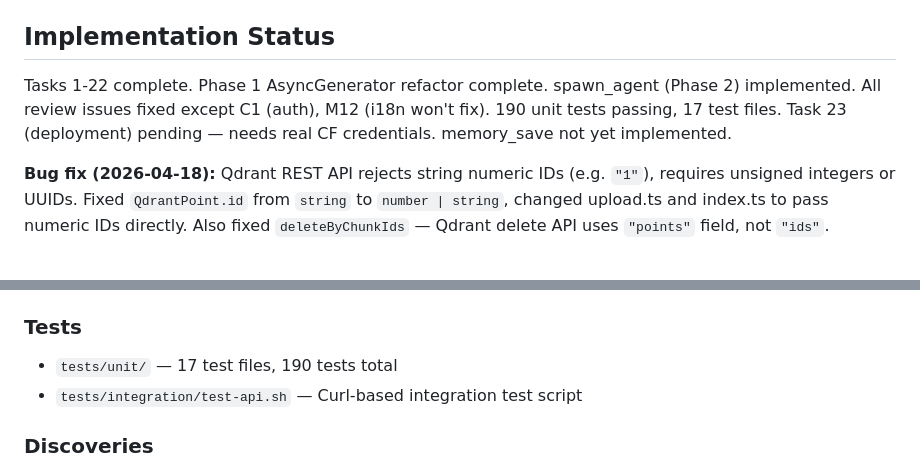
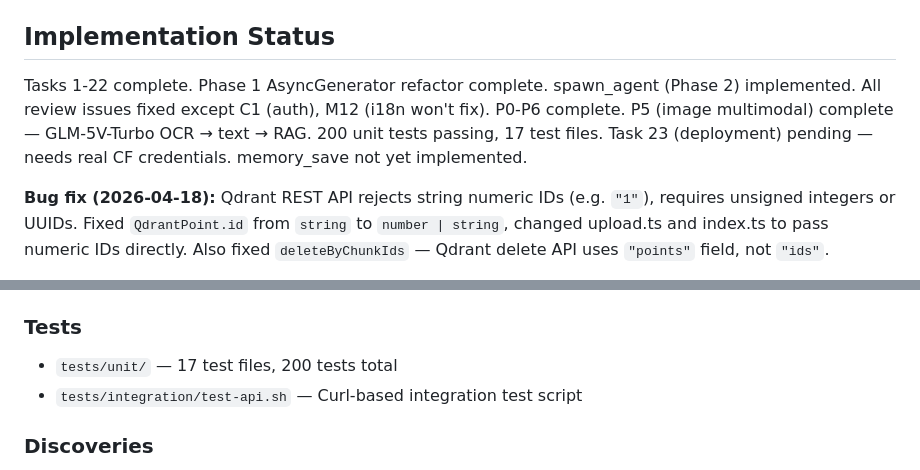
Before and after one commit to lixianmin/xvc.agent2, a Markdown page: docs/01.memory.md, 2 parts joined by grey strips. Rendered like a GitHub page.

```diff
--- a/docs/01.memory.md
+++ b/docs/01.memory.md
@@ -12,7 +12,7 @@
 
 ## Implementation Status
 
-Tasks 1-22 complete. Phase 1 AsyncGenerator refactor complete. spawn_agent (Phase 2) implemented. All review issues fixed except C1 (auth), M12 (i18n won't fix). 190 unit tests passing, 17 test files. Task 23 (deployment) pending — needs real CF credentials. memory_save not yet implemented.
+Tasks 1-22 complete. Phase 1 AsyncGenerator refactor complete. spawn_agent (Phase 2) implemented. All review issues fixed except C1 (auth), M12 (i18n won't fix). P0-P6 complete. P5 (image multimodal) complete — GLM-5V-Turbo OCR → text → RAG. 200 unit tests passing, 17 test files. Task 23 (deployment) pending — needs real CF credentials. memory_save not yet implemented.
 
 **Bug fix (2026-04-18):** Qdrant REST API rejects string numeric IDs (e.g. `"1"`), requires unsigned integers or UUIDs. Fixed `QdrantPoint.id` from `string` to `number | string`, changed upload.ts and index.ts to pass numeric IDs directly. Also fixed `deleteByChunkIds` — Qdrant delete API uses `"points"` field, not `"ids"`.
 
@@ -42,7 +42,7 @@ Tasks 1-22 complete. Phase 1 AsyncGenerator refactor complete. spawn_agent (Phas
 - `public/app.js` — Registration, thread mgmt, SSE chat, file management
 
 ### Tests
-- `tests/unit/` — 17 test files, 190 tests total
+- `tests/unit/` — 17 test files, 200 tests total
 - `tests/integration/test-api.sh` — Curl-based integration test script
 
 ### Discoveries
```
Also changed, not shown: docs/03.requirements-tracking.md (+2 -2 lines).
